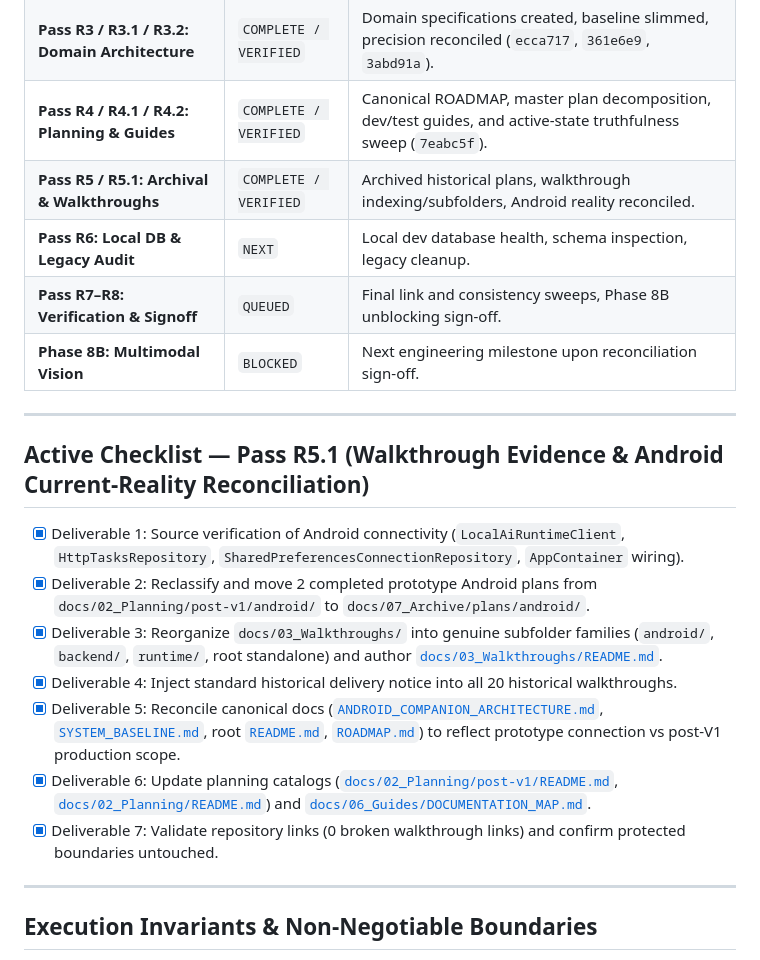
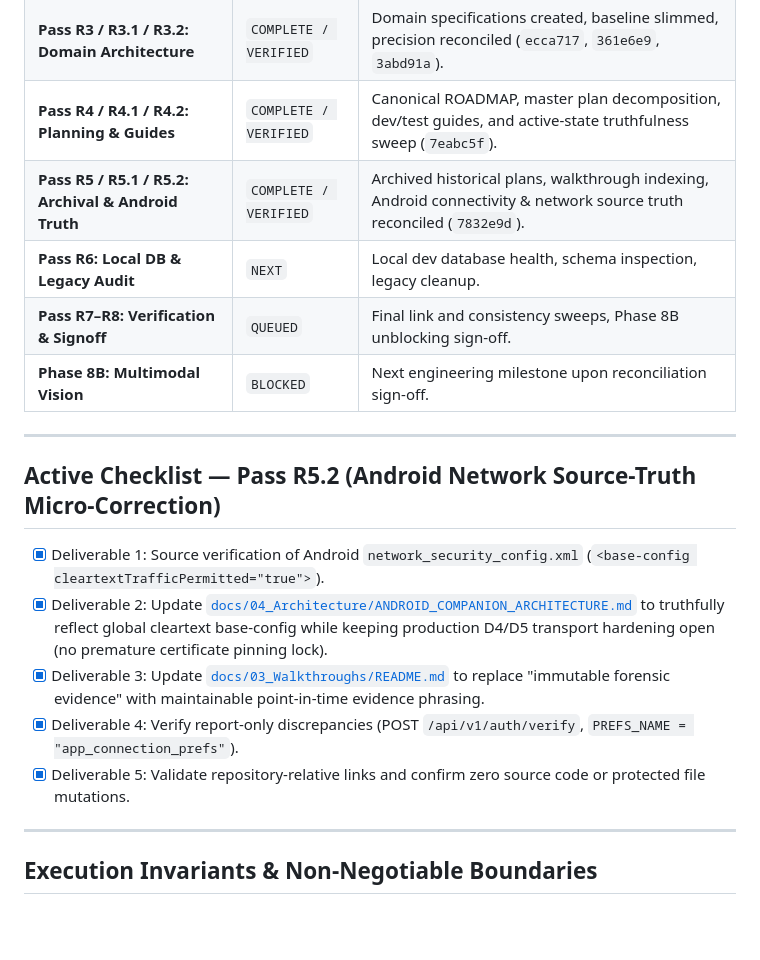
Before and after one commit to chrisniel/AI-companion-project, a Markdown page: docs/01_Tracking/task.md, the part around the change. Rendered like a GitHub page; blank space fills up the shorter version.

Commit message:
docs(android): correct prototype network security truth

```diff
--- a/docs/01_Tracking/task.md
+++ b/docs/01_Tracking/task.md
@@ -20,22 +20,20 @@ Template Version: Docs_ProjectWorkflowStarterKit_v2.0
 | **Pass R2 / R2.1: Canonical Entry** | `COMPLETE / VERIFIED` | Authority model, documentation map, and system baseline (`6c5bf7a`, `597b77d`). |
 | **Pass R3 / R3.1 / R3.2: Domain Architecture** | `COMPLETE / VERIFIED` | Domain specifications created, baseline slimmed, precision reconciled (`ecca717`, `361e6e9`, `3abd91a`). |
 | **Pass R4 / R4.1 / R4.2: Planning & Guides** | `COMPLETE / VERIFIED` | Canonical ROADMAP, master plan decomposition, dev/test guides, and active-state truthfulness sweep (`7eabc5f`). |
-| **Pass R5 / R5.1: Archival & Walkthroughs** | `COMPLETE / VERIFIED` | Archived historical plans, walkthrough indexing/subfolders, Android reality reconciled. |
+| **Pass R5 / R5.1 / R5.2: Archival & Android Truth** | `COMPLETE / VERIFIED` | Archived historical plans, walkthrough indexing, Android connectivity & network source truth reconciled (`7832e9d`). |
 | **Pass R6: Local DB & Legacy Audit** | `NEXT` | Local dev database health, schema inspection, legacy cleanup. |
 | **Pass R7–R8: Verification & Signoff** | `QUEUED` | Final link and consistency sweeps, Phase 8B unblocking sign-off. |
 | **Phase 8B: Multimodal Vision** | `BLOCKED` | Next engineering milestone upon reconciliation sign-off. |
 
 ---
 
-## Active Checklist — Pass R5.1 (Walkthrough Evidence & Android Current-Reality Reconciliation)
+## Active Checklist — Pass R5.2 (Android Network Source-Truth Micro-Correction)
 
-- [x] Deliverable 1: Source verification of Android connectivity (`LocalAiRuntimeClient`, `HttpTasksRepository`, `SharedPreferencesConnectionRepository`, `AppContainer` wiring).
-- [x] Deliverable 2: Reclassify and move 2 completed prototype Android plans from `docs/02_Planning/post-v1/android/` to `docs/07_Archive/plans/android/`.
-- [x] Deliverable 3: Reorganize `docs/03_Walkthroughs/` into genuine subfolder families (`android/`, `backend/`, `runtime/`, root standalone) and author [`docs/03_Walkthroughs/README.md`](../03_Walkthroughs/README.md).
-- [x] Deliverable 4: Inject standard historical delivery notice into all 20 historical walkthroughs.
-- [x] Deliverable 5: Reconcile canonical docs ([`ANDROID_COMPANION_ARCHITECTURE.md`](../04_Architecture/ANDROID_COMPANION_ARCHITECTURE.md), [`SYSTEM_BASELINE.md`](../04_Architecture/SYSTEM_BASELINE.md), root [`README.md`](../../README.md), [`ROADMAP.md`](../02_Planning/ROADMAP.md)) to reflect prototype connection vs post-V1 production scope.
-- [x] Deliverable 6: Update planning catalogs ([`docs/02_Planning/post-v1/README.md`](../02_Planning/post-v1/README.md), [`docs/02_Planning/README.md`](../02_Planning/README.md)) and [`docs/06_Guides/DOCUMENTATION_MAP.md`](../06_Guides/DOCUMENTATION_MAP.md).
-- [x] Deliverable 7: Validate repository links (0 broken walkthrough links) and confirm protected boundaries untouched.
+- [x] Deliverable 1: Source verification of Android `network_security_config.xml` (`<base-config cleartextTrafficPermitted="true">`).
+- [x] Deliverable 2: Update [`docs/04_Architecture/ANDROID_COMPANION_ARCHITECTURE.md`](../04_Architecture/ANDROID_COMPANION_ARCHITECTURE.md) to truthfully reflect global cleartext base-config while keeping production D4/D5 transport hardening open (no premature certificate pinning lock).
+- [x] Deliverable 3: Update [`docs/03_Walkthroughs/README.md`](../03_Walkthroughs/README.md) to replace "immutable forensic evidence" with maintainable point-in-time evidence phrasing.
+- [x] Deliverable 4: Verify report-only discrepancies (POST `/api/v1/auth/verify`, `PREFS_NAME = "app_connection_prefs"`).
+- [x] Deliverable 5: Validate repository-relative links and confirm zero source code or protected file mutations.
 
 ---
 
```
Also changed, not shown: docs/03_Walkthroughs/README.md (+1 -1 lines), docs/04_Architecture/ANDROID_COMPANION_ARCHITECTURE.md (+1 -1 lines).
